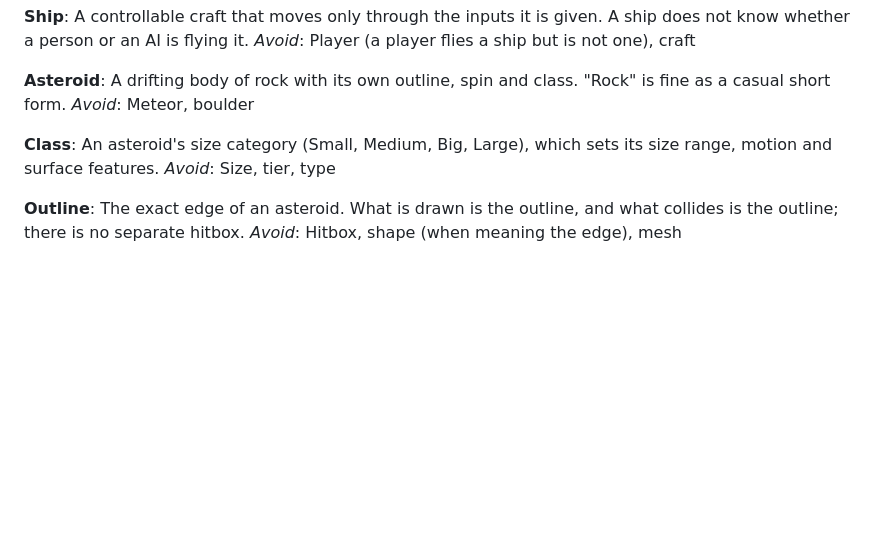
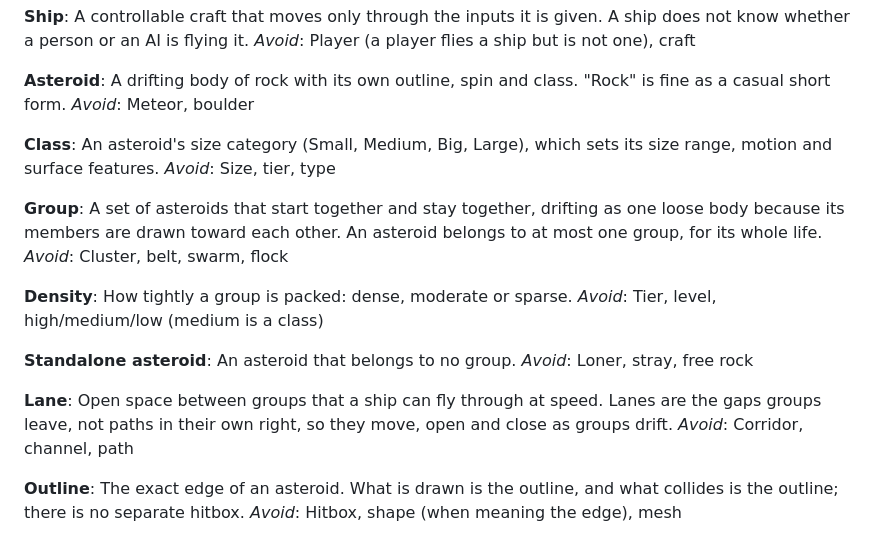
Before and after one commit to tobytliu/asteroids, a Markdown page: GLOSSARY.md, the part around the change. GitHub-like rendering; blank space fills up the shorter version.

Commit message:
add asteroid, forces, and gravity ADRs

```diff
--- a/GLOSSARY.md
+++ b/GLOSSARY.md
@@ -53,6 +53,22 @@ _Avoid_: Meteor, boulder
 An asteroid's size category (Small, Medium, Big, Large), which sets its size range, motion and surface features.
 _Avoid_: Size, tier, type
 
+**Group**:
+A set of asteroids that start together and stay together, drifting as one loose body because its members are drawn toward each other. An asteroid belongs to at most one group, for its whole life.
+_Avoid_: Cluster, belt, swarm, flock
+
+**Density**:
+How tightly a group is packed: dense, moderate or sparse.
+_Avoid_: Tier, level, high/medium/low (medium is a class)
+
+**Standalone asteroid**:
+An asteroid that belongs to no group.
+_Avoid_: Loner, stray, free rock
+
+**Lane**:
+Open space between groups that a ship can fly through at speed. Lanes are the gaps groups leave, not paths in their own right, so they move, open and close as groups drift.
+_Avoid_: Corridor, channel, path
+
 **Outline**:
 The exact edge of an asteroid. What is drawn is the outline, and what collides is the outline; there is no separate hitbox.
 _Avoid_: Hitbox, shape (when meaning the edge), mesh
```
Also changed, not shown: docs/adr/0009-motion-from-independent-forces.md (added, +14 -0 lines), docs/adr/0010-groups-held-by-gravity.md (added, +18 -0 lines).
